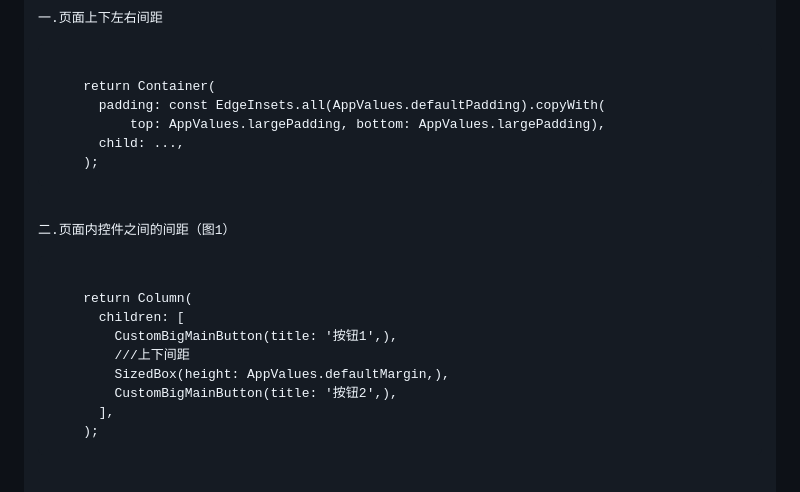
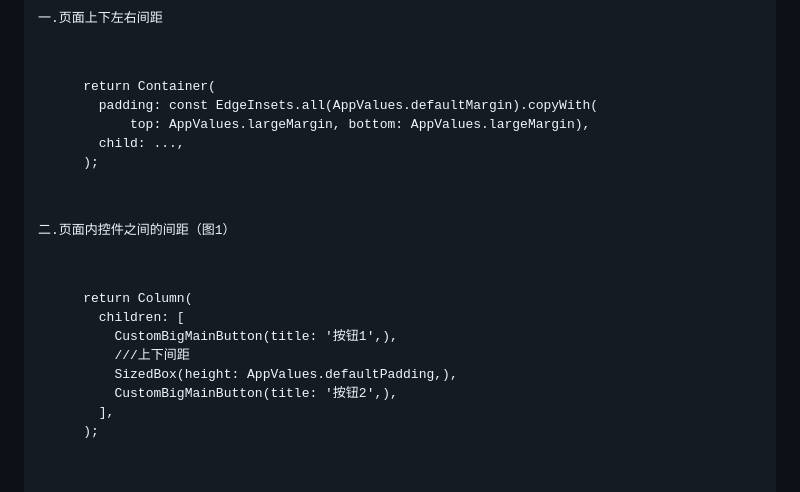
Before and after one commit to DebugAlvin/fire_boot, a Markdown page: README.md, the part around the change. GitHub-like rendering.

Commit message:
修改文档

```diff
--- a/README.md
+++ b/README.md
@@ -329,8 +329,8 @@ CustomText(
 一.页面上下左右间距
 <pre><code>
     return Container(
-      padding: const EdgeInsets.all(AppValues.defaultPadding).copyWith(
-          top: AppValues.largePadding, bottom: AppValues.largePadding),
+      padding: const EdgeInsets.all(AppValues.defaultMargin).copyWith(
+          top: AppValues.largeMargin, bottom: AppValues.largeMargin),
       child: ...,
     );
 </code></pre>
@@ -341,7 +341,7 @@ CustomText(
       children: [
         CustomBigMainButton(title: '按钮1',),
         ///上下间距
-        SizedBox(height: AppValues.defaultMargin,),
+        SizedBox(height: AppValues.defaultPadding,),
         CustomBigMainButton(title: '按钮2',),
       ],
     );
```
